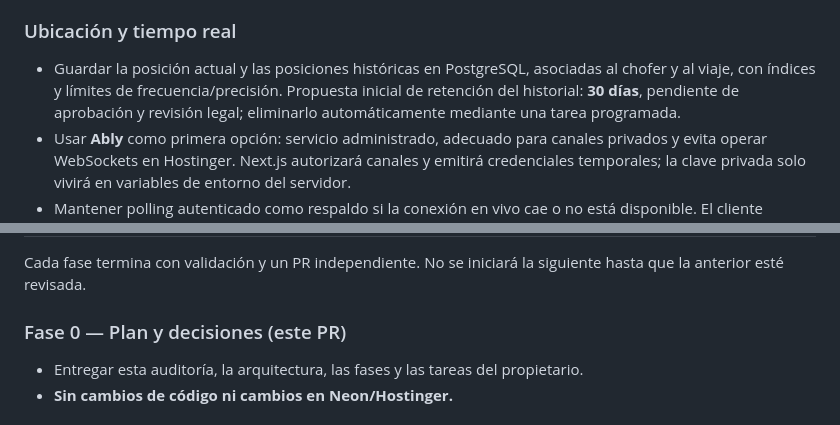
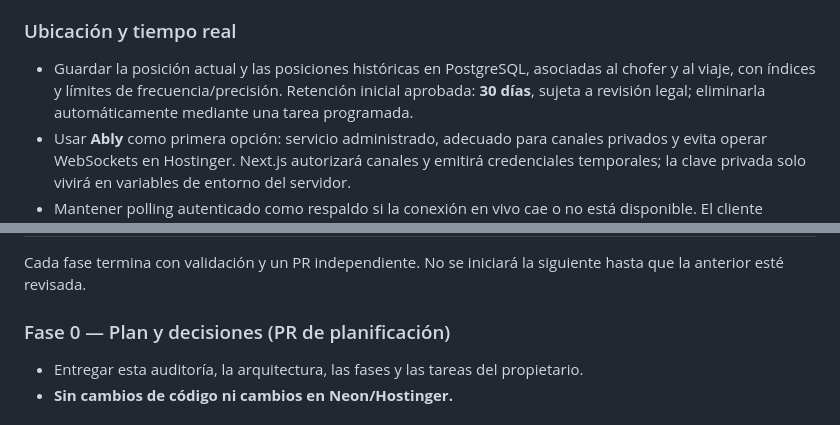
Before and after one commit to milloagencia/Transporte, a Markdown page: docs/MOBILE_PLAN.md, 2 parts joined by grey strips. GitHub-like rendering.

Commit message:
docs: actualizar estado aprobado del plan móvil
Co-authored-by: milloagencia <134651679+milloagencia@users.noreply.github.com>

```diff
--- a/docs/MOBILE_PLAN.md
+++ b/docs/MOBILE_PLAN.md
@@ -29,7 +29,7 @@ El objetivo funcional sigue siendo tres experiencias: pasajero, chofer y adminis
 
 ### Ubicación y tiempo real
 
-- Guardar la posición actual y las posiciones históricas en PostgreSQL, asociadas al chofer y al viaje, con índices y límites de frecuencia/precisión. Propuesta inicial de retención del historial: **30 días**, pendiente de aprobación y revisión legal; eliminarlo automáticamente mediante una tarea programada.
+- Guardar la posición actual y las posiciones históricas en PostgreSQL, asociadas al chofer y al viaje, con índices y límites de frecuencia/precisión. Retención inicial aprobada: **30 días**, sujeta a revisión legal; eliminarla automáticamente mediante una tarea programada.
 - Usar **Ably** como primera opción: servicio administrado, adecuado para canales privados y evita operar WebSockets en Hostinger. Next.js autorizará canales y emitirá credenciales temporales; la clave privada solo vivirá en variables de entorno del servidor.
 - Mantener polling autenticado como respaldo si la conexión en vivo cae o no está disponible. El cliente mostrará cuándo la ubicación está desactualizada.
 - Alternativas consideradas: Pusher también es administrado; Supabase Realtime incorporaría otra plataforma además de Neon; Socket.IO en otro servidor exige más operación y disponibilidad. Si se prefiere otra opción, se decidirá antes de implementarla.
@@ -44,7 +44,7 @@ El objetivo funcional sigue siendo tres experiencias: pasajero, chofer y adminis
 
 Cada fase termina con validación y un PR independiente. No se iniciará la siguiente hasta que la anterior esté revisada.
 
-### Fase 0 — Plan y decisiones (este PR)
+### Fase 0 — Plan y decisiones (PR de planificación)
 
 - Entregar esta auditoría, la arquitectura, las fases y las tareas del propietario.
 - **Sin cambios de código ni cambios en Neon/Hostinger.**
```
